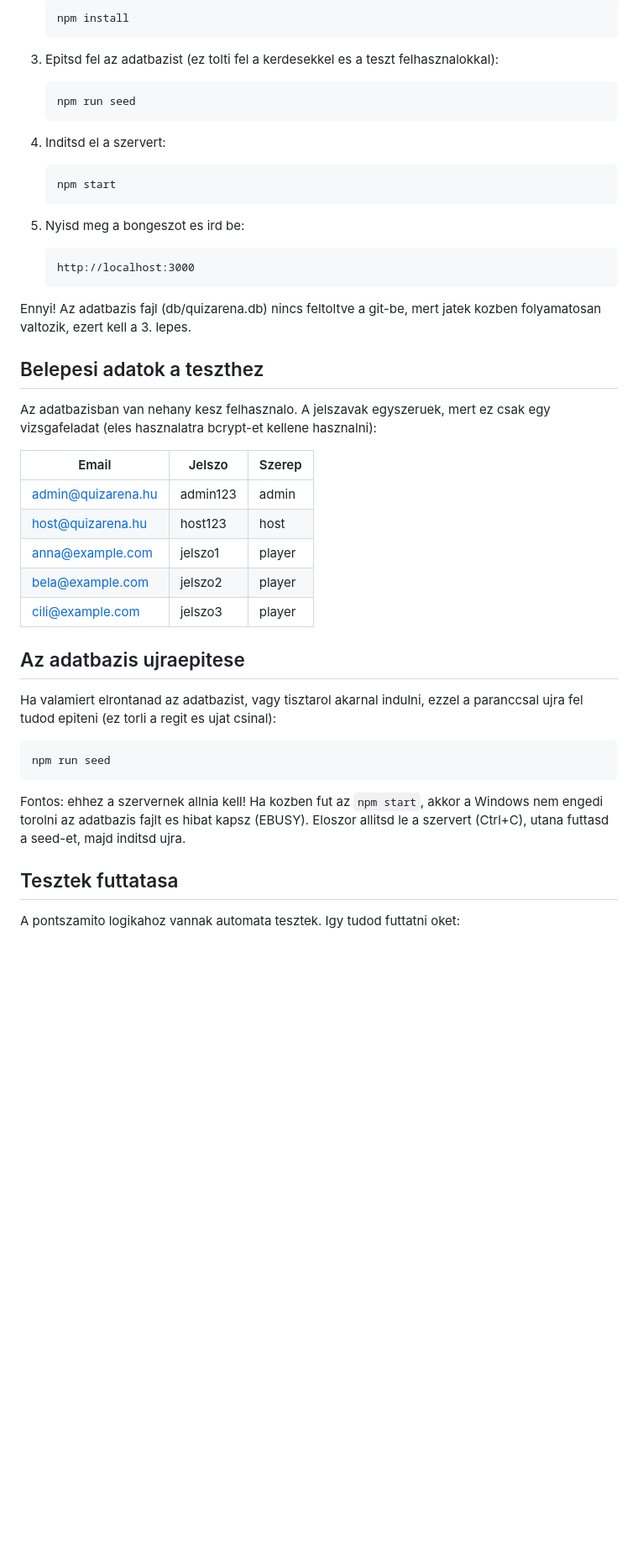
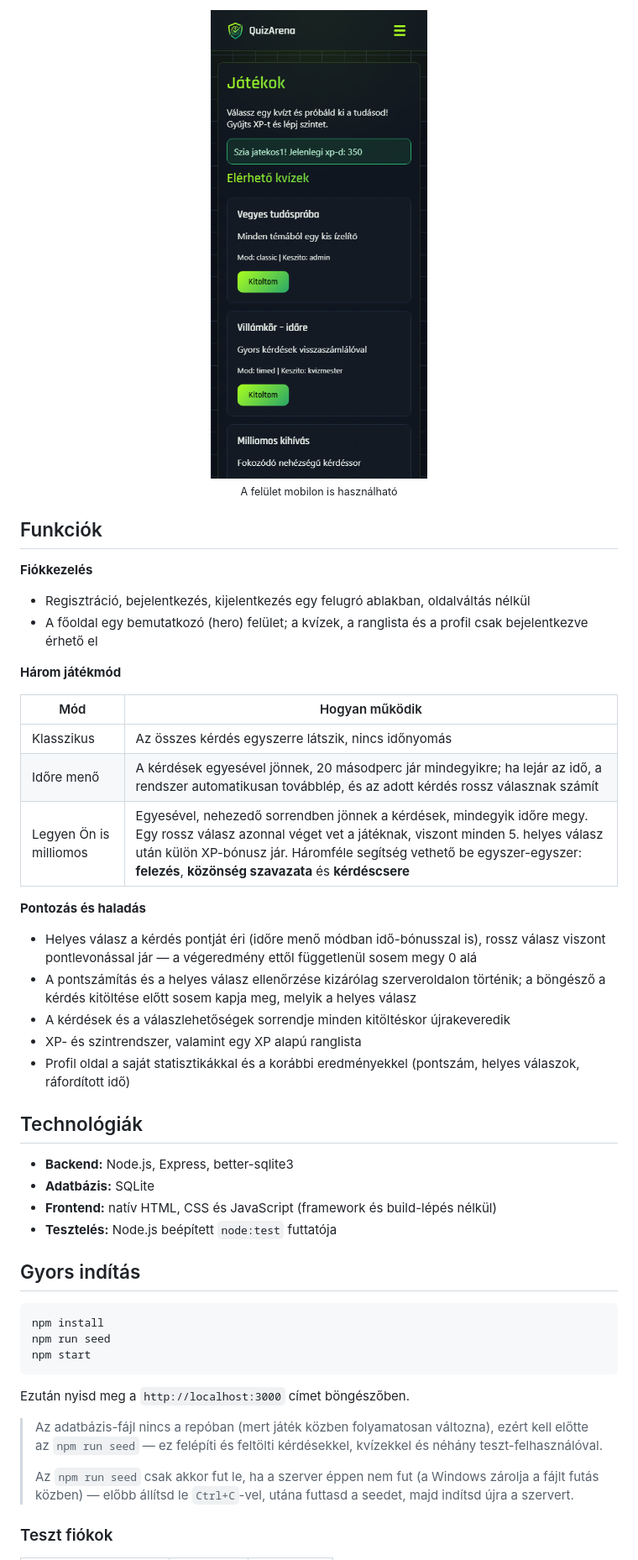
Before and after one commit to piszabolcs/Vizsgaremek_QuizArena, a Markdown page: README.md, the part around one of its changes. Shown at 84% size. GitHub-like rendering; pictures changed too: docs/screenshots/mobil-nezet.png (added); blank space fills up the shorter version.

Commit message:
dokumentacio: fain readme kepernyokepekkel a githubra feltoltes elott

````diff
--- a/README.md
+++ b/README.md
@@ -43,57 +48,60 @@ lokalisan fut.
 
-   ```
-   npm install
-   ```
+<div align="center">
+<img src="docs/screenshots/mobil-nezet.png" alt="Mobil nézet" width="280">
+<p><sub>A felület mobilon is használható</sub></p>
+</div>
 
-3. Epitsd fel az adatbazist (ez tolti fel a kerdesekkel es a teszt
-   felhasznalokkal):
+## Funkciók
 
-   ```
-   npm run seed
-   ```
+**Fiókkezelés**
+- Regisztráció, bejelentkezés, kijelentkezés egy felugró ablakban, oldalváltás nélkül
+- A főoldal egy bemutatkozó (hero) felület; a kvízek, a ranglista és a profil
+  csak bejelentkezve érhető el
 
-4. Inditsd el a szervert:
+**Három játékmód**
 
-   ```
-   npm start
-   ```
+| Mód | Hogyan működik |
+|---|---|
+| Klasszikus | Az összes kérdés egyszerre látszik, nincs időnyomás |
+| Időre menő | A kérdések egyesével jönnek, 20 másodperc jár mindegyikre; ha lejár az idő, a rendszer automatikusan továbblép, és az adott kérdés rossz válasznak számít |
+| Legyen Ön is milliomos | Egyesével, nehezedő sorrendben jönnek a kérdések, mindegyik időre megy. Egy rossz válasz azonnal véget vet a játéknak, viszont minden 5. helyes válasz után külön XP-bónusz jár. Háromféle segítség vethető be egyszer-egyszer: **felezés**, **közönség szavazata** és **kérdéscsere** |
 
-5. Nyisd meg a bongeszot es ird be:
+**Pontozás és haladás**
+- Helyes válasz a kérdés pontját éri (időre menő módban idő-bónusszal is), rossz
+  válasz viszont pontlevonással jár — a végeredmény ettől függetlenül sosem
+  megy 0 alá
+- A pontszámítás és a helyes válasz ellenőrzése kizárólag szerveroldalon
+  történik; a böngésző a kérdés kitöltése előtt sosem kapja meg, melyik a
+  helyes válasz
+- A kérdések és a válaszlehetőségek sorrendje minden kitöltéskor újrakeveredik
+- XP- és szintrendszer, valamint egy XP alapú ranglista
+- Profil oldal a saját statisztikákkal és a korábbi eredményekkel (pontszám,
+  helyes válaszok, ráfordított idő)
 
-   ```
-   http://localhost:3000
-   ```
+## Technológiák
 
-Ennyi! Az adatbazis fajl (db/quizarena.db) nincs feltoltve a git-be, mert jatek
-kozben folyamatosan valtozik, ezert kell a 3. lepes.
+- **Backend:** Node.js, Express, better-sqlite3
+- **Adatbázis:** SQLite
+- **Frontend:** natív HTML, CSS és JavaScript (framework és build-lépés nélkül)
+- **Tesztelés:** Node.js beépített `node:test` futtatója
 
-## Belepesi adatok a teszthez
+## Gyors indítás
 
-Az adatbazisban van nehany kesz felhasznalo. A jelszavak egyszeruek, mert ez
-csak egy vizsgafeladat (eles hasznalatra bcrypt-et kellene hasznalni):
-
-| Email                  | Jelszo    | Szerep  |
-|------------------------|-----------|---------|
-| admin@quizarena.hu     | admin123  | admin   |
-| host@quizarena.hu      | host123   | host    |
-| anna@example.com       | jelszo1   | player  |
-| bela@example.com       | jelszo2   | player  |
-| cili@example.com       | jelszo3   | player  |
-
-## Az adatbazis ujraepitese
-
-Ha valamiert elrontanad az adatbazist, vagy tisztarol akarnal indulni, ezzel a
-paranccsal ujra fel tudod epiteni (ez torli a regit es ujat csinal):
-
-```
+```bash
+npm install
 npm run seed
+npm start
 ```
 
-Fontos: ehhez a szervernek allnia kell! Ha kozben fut az `npm start`, akkor a
-Windows nem engedi torolni az adatbazis fajlt es hibat kapsz (EBUSY). Eloszor
-allitsd le a szervert (Ctrl+C), utana futtasd a seed-et, majd inditsd ujra.
+Ezután nyisd meg a `http://localhost:3000` címet böngészőben.
 
-## Tesztek futtatasa
+> Az adatbázis-fájl nincs a repóban (mert játék közben folyamatosan
+> változna), ezért kell előtte az `npm run seed` — ez felépíti és feltölti
+> kérdésekkel, kvízekkel és néhány teszt-felhasználóval.
+>
+> Az `npm run seed` csak akkor fut le, ha a szerver éppen nem fut (a
+> Windows zárolja a fájlt futás közben) — előbb állítsd le `Ctrl+C`-vel,
+> utána futtasd a seedet, majd indítsd újra a szervert.
 
-A pontszamito logikahoz vannak automata tesztek. Igy tudod futtatni oket:
+### Teszt fiókok
 
````
Also changed, not shown: other parts of README.md (+78 -73 lines), docs/screenshots/belepes-modal.png (added), docs/screenshots/hero.png (added), docs/screenshots/jatekok.png (added), docs/screenshots/milliomos-mod.png (added), docs/screenshots/ranglista.png (added).
